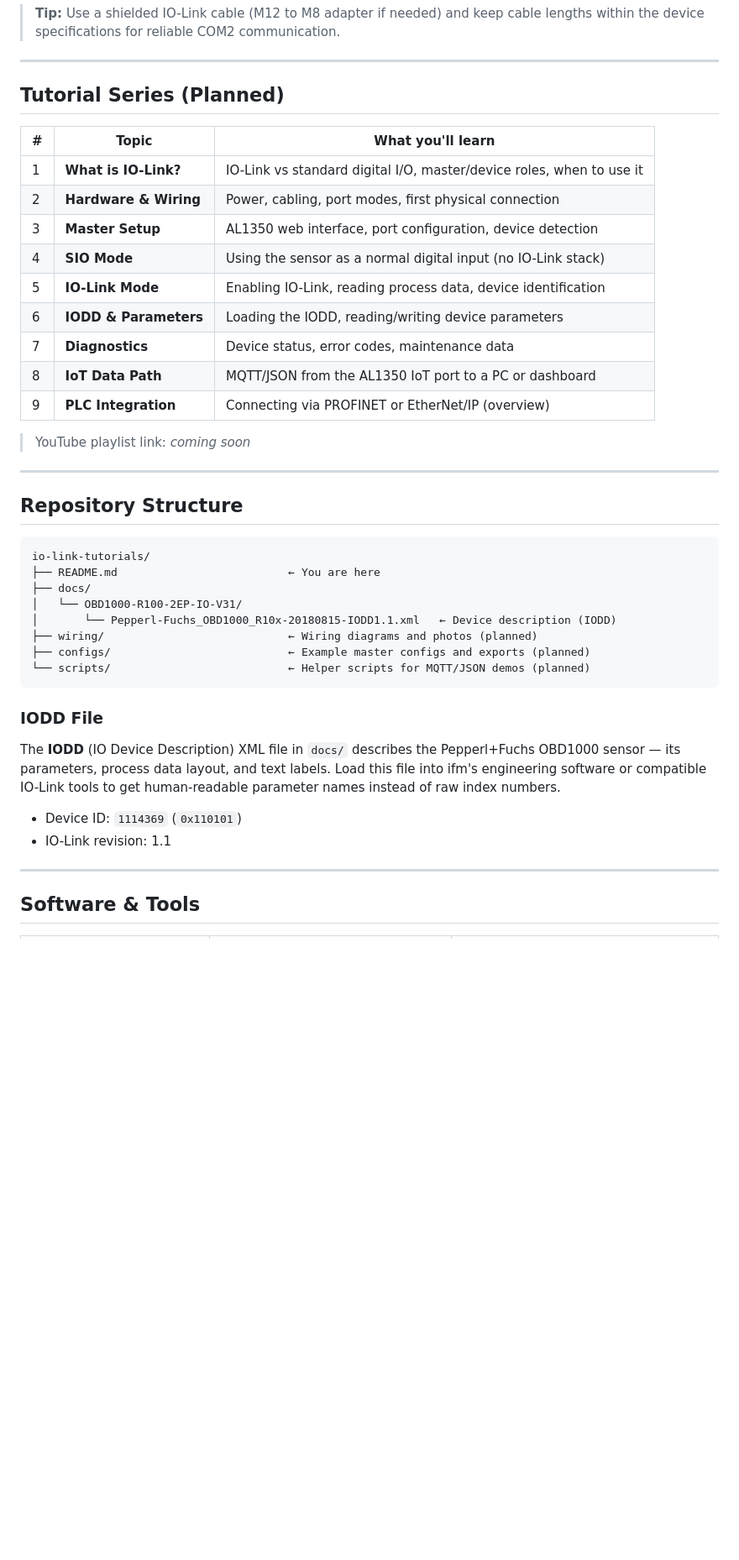
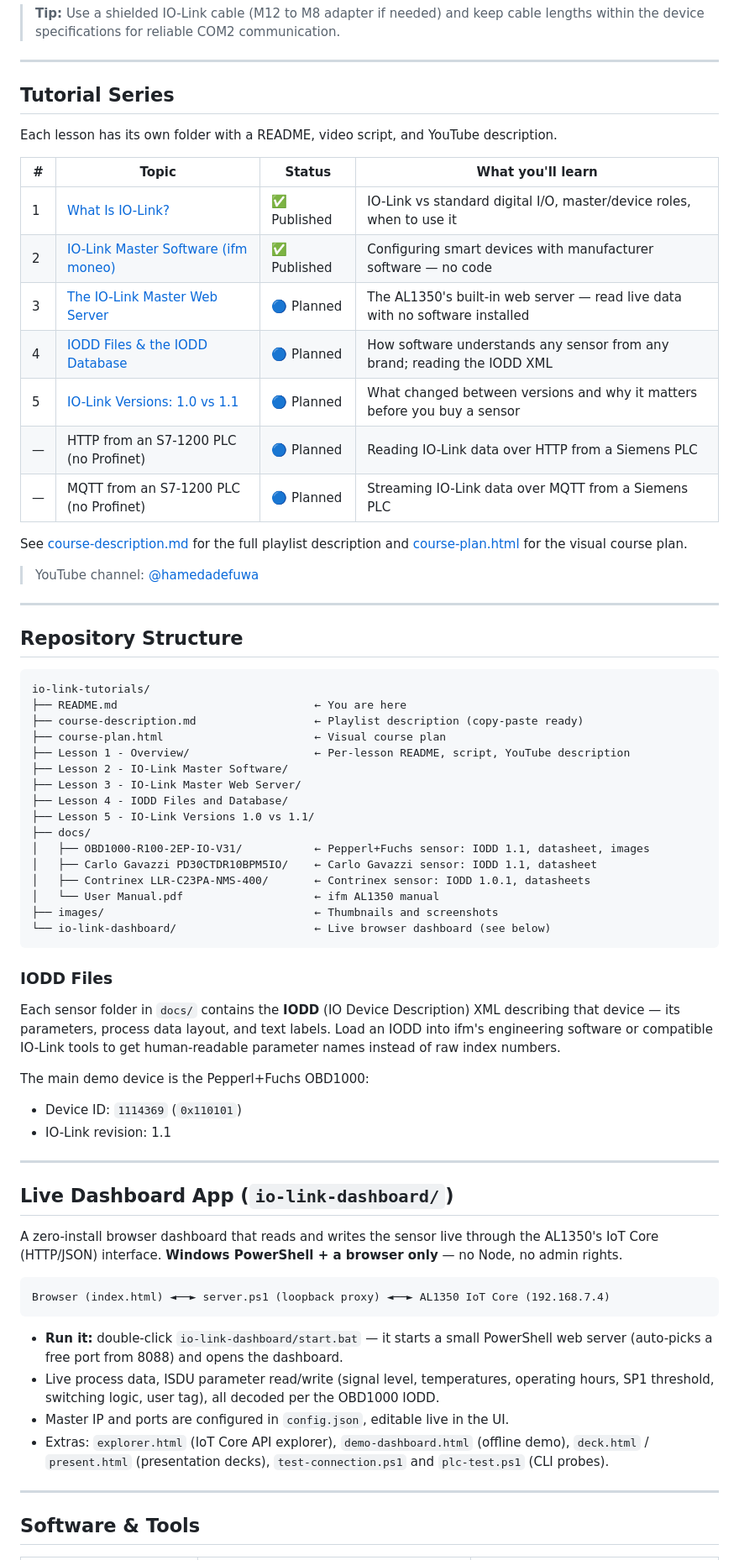
Before and after one commit to hadefuwa/io-link-tutorials, a Markdown page: README.md, the part around one of its changes. Shown at 84% size. Drawn GitHub-style; blank space fills up the shorter version.

Commit message:
Update README: real lesson roadmap, new sensors, dashboard section
- Link YouTube channel @hamedadefuwa
- Add Carlo Gavazzi PD30 and Contrinex LLR-C23 to hardware table
- Replace speculative episode plan with actual Lessons 1-5 + planned PLC episodes
- Update repository structure to match actual layout
- Add Live Dashboard App section

Co-Authored-By: Claude Opus 4.8 (1M context) <noreply@anthropic.com>

````diff
--- a/README.md
+++ b/README.md
@@ -93,21 +98,23 @@ A minimal bench setup looks like this:
 
 ---
 
-## Tutorial Series (Planned)
+## Tutorial Series
 
-| # | Topic | What you'll learn |
-|---|-------|-------------------|
-| 1 | **What is IO-Link?** | IO-Link vs standard digital I/O, master/device roles, when to use it |
-| 2 | **Hardware & Wiring** | Power, cabling, port modes, first physical connection |
-| 3 | **Master Setup** | AL1350 web interface, port configuration, device detection |
-| 4 | **SIO Mode** | Using the sensor as a normal digital input (no IO-Link stack) |
-| 5 | **IO-Link Mode** | Enabling IO-Link, reading process data, device identification |
-| 6 | **IODD & Parameters** | Loading the IODD, reading/writing device parameters |
-| 7 | **Diagnostics** | Device status, error codes, maintenance data |
-| 8 | **IoT Data Path** | MQTT/JSON from the AL1350 IoT port to a PC or dashboard |
-| 9 | **PLC Integration** | Connecting via PROFINET or EtherNet/IP (overview) |
+Each lesson has its own folder with a README, video script, and YouTube description.
 
-> YouTube playlist link: *coming soon*
+| # | Topic | Status | What you'll learn |
+|---|-------|--------|-------------------|
+| 1 | [What Is IO-Link?](Lesson%201%20-%20Overview/README.md) | ✅ Published | IO-Link vs standard digital I/O, master/device roles, when to use it |
+| 2 | [IO-Link Master Software (ifm moneo)](Lesson%202%20-%20IO-Link%20Master%20Software/README.md) | ✅ Published | Configuring smart devices with manufacturer software — no code |
+| 3 | [The IO-Link Master Web Server](Lesson%203%20-%20IO-Link%20Master%20Web%20Server/README.md) | 🔵 Planned | The AL1350's built-in web server — read live data with no software installed |
+| 4 | [IODD Files & the IODD Database](Lesson%204%20-%20IODD%20Files%20and%20Database/README.md) | 🔵 Planned | How software understands any sensor from any brand; reading the IODD XML |
+| 5 | [IO-Link Versions: 1.0 vs 1.1](Lesson%205%20-%20IO-Link%20Versions%201.0%20vs%201.1/README.md) | 🔵 Planned | What changed between versions and why it matters before you buy a sensor |
+| — | HTTP from an S7-1200 PLC (no Profinet) | 🔵 Planned | Reading IO-Link data over HTTP from a Siemens PLC |
+| — | MQTT from an S7-1200 PLC (no Profinet) | 🔵 Planned | Streaming IO-Link data over MQTT from a Siemens PLC |
+
+See [course-description.md](course-description.md) for the full playlist description and [course-plan.html](course-plan.html) for the visual course plan.
+
+> YouTube channel: [@hamedadefuwa](https://www.youtube.com/@hamedadefuwa)
 
 ---
 
@@ -115,21 +122,46 @@ A minimal bench setup looks like this:
 
 ```
 io-link-tutorials/
-├── README.md                          ← You are here
+├── README.md                              ← You are here
+├── course-description.md                  ← Playlist description (copy-paste ready)
+├── course-plan.html                       ← Visual course plan
+├── Lesson 1 - Overview/                   ← Per-lesson README, script, YouTube description
+├── Lesson 2 - IO-Link Master Software/
+├── Lesson 3 - IO-Link Master Web Server/
+├── Lesson 4 - IODD Files and Database/
+├── Lesson 5 - IO-Link Versions 1.0 vs 1.1/
 ├── docs/
-│   └── OBD1000-R100-2EP-IO-V31/
-│       └── Pepperl-Fuchs_OBD1000_R10x-20180815-IODD1.1.xml   ← Device description (IODD)
-├── wiring/                            ← Wiring diagrams and photos (planned)
-├── configs/                           ← Example master configs and exports (planned)
-└── scripts/                           ← Helper scripts for MQTT/JSON demos (planned)
+│   ├── OBD1000-R100-2EP-IO-V31/           ← Pepperl+Fuchs sensor: IODD 1.1, datasheet, images
+│   ├── Carlo Gavazzi PD30CTDR10BPM5IO/    ← Carlo Gavazzi sensor: IODD 1.1, datasheet
+│   ├── Contrinex LLR-C23PA-NMS-400/       ← Contrinex sensor: IODD 1.0.1, datasheets
+│   └── User Manual.pdf                    ← ifm AL1350 manual
+├── images/                                ← Thumbnails and screenshots
+└── io-link-dashboard/                     ← Live browser dashboard (see below)
 ```
 
-### IODD File
+### IODD Files
 
-The **IODD** (IO Device Description) XML file in `docs/` describes the Pepperl+Fuchs OBD1000 sensor — its parameters, process data layout, and text labels. Load this file into ifm's engineering software or compatible IO-Link tools to get human-readable parameter names instead of raw index numbers.
+Each sensor folder in `docs/` contains the **IODD** (IO Device Description) XML describing that device — its parameters, process data layout, and text labels. Load an IODD into ifm's engineering software or compatible IO-Link tools to get human-readable parameter names instead of raw index numbers.
+
+The main demo device is the Pepperl+Fuchs OBD1000:
 
 - Device ID: `1114369` (`0x110101`)
 - IO-Link revision: 1.1
+
+---
+
+## Live Dashboard App (`io-link-dashboard/`)
+
+A zero-install browser dashboard that reads and writes the sensor live through the AL1350's IoT Core (HTTP/JSON) interface. **Windows PowerShell + a browser only** — no Node, no admin rights.
+
+```
+Browser (index.html) ◄──► server.ps1 (loopback proxy) ◄──► AL1350 IoT Core (192.168.7.4)
+```
+
+- **Run it:** double-click `io-link-dashboard/start.bat` — it starts a small PowerShell web server (auto-picks a free port from 8088) and opens the dashboard.
+- Live process data, ISDU parameter read/write (signal level, temperatures, operating hours, SP1 threshold, switching logic, user tag), all decoded per the OBD1000 IODD.
+- Master IP and ports are configured in `config.json`, editable live in the UI.
+- Extras: `explorer.html` (IoT Core API explorer), `demo-dashboard.html` (offline demo), `deck.html` / `present.html` (presentation decks), `test-connection.ps1` and `plc-test.ps1` (CLI probes).
 
 ---
 
````
Also changed, not shown: other parts of README.md (+10 -4 lines).
